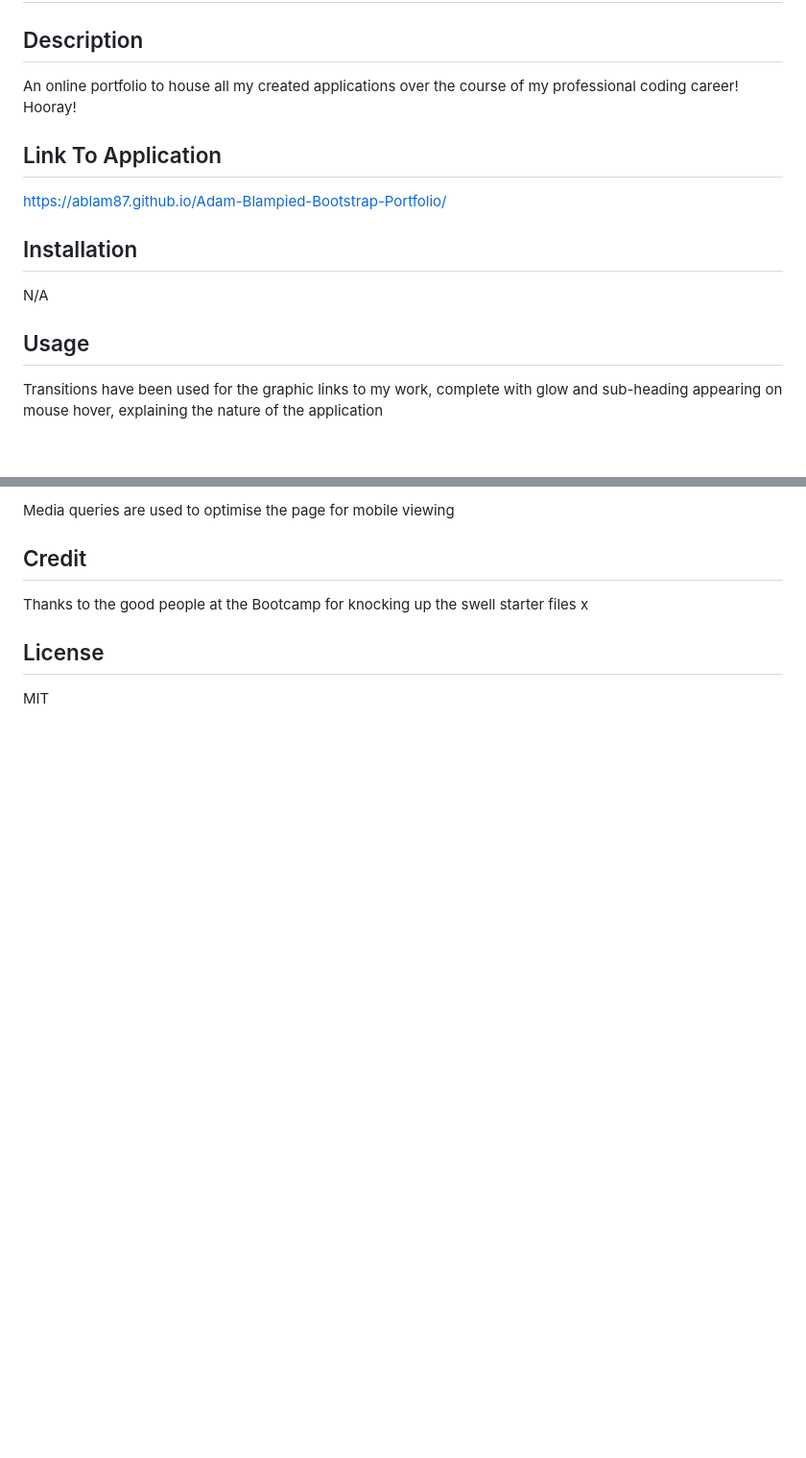
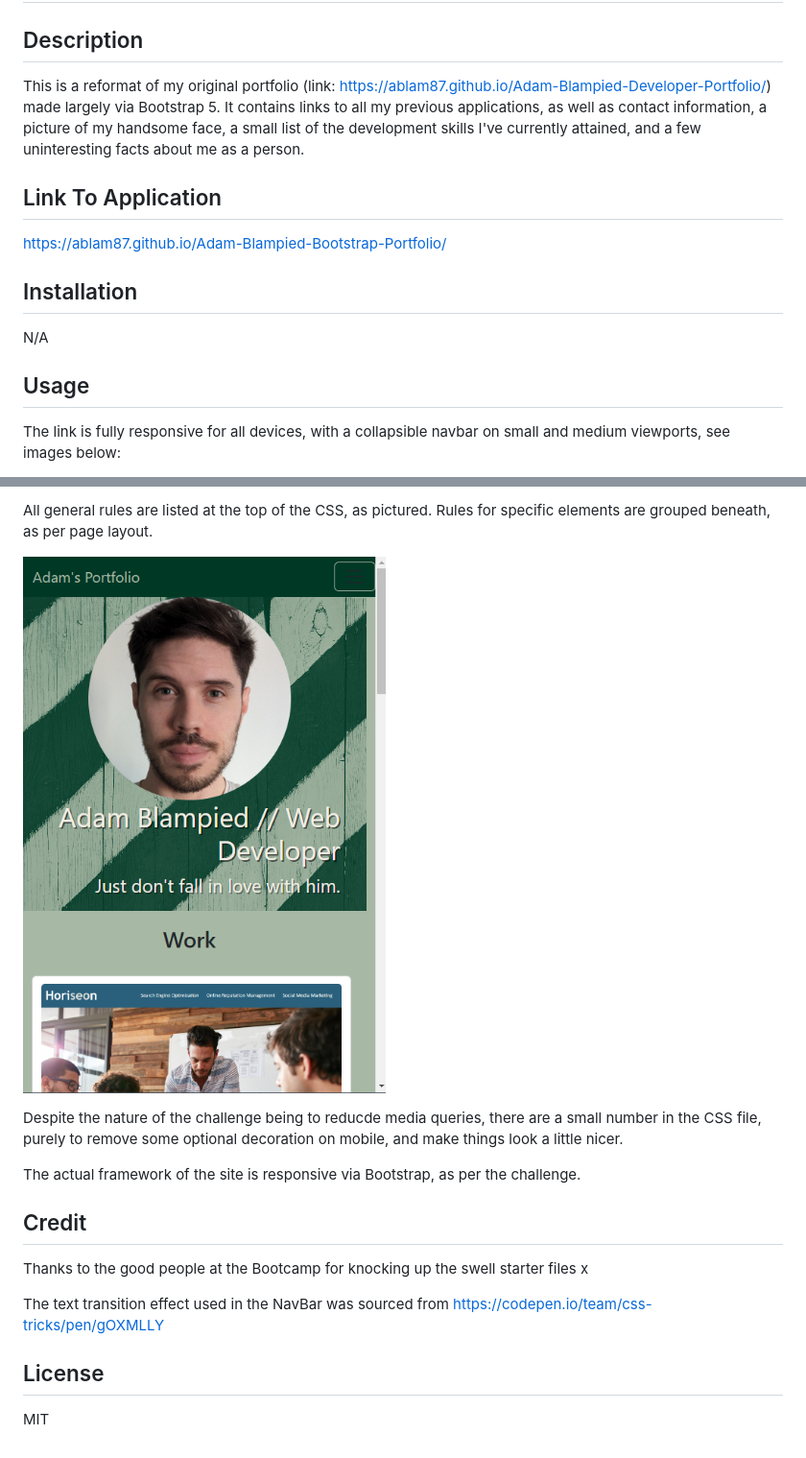
Before and after one commit to ABlam87/Adam-Blampied-Bootstrap-Portfolio, a Markdown page: README.md, 2 parts joined by grey strips. Shown: that part at 96% size. GitHub-like rendering; pictures changed too: assets/images/Capture 2.PNG (added); blank space fills up the shorter version.

Commit message:
README written, including screenshots

```diff
--- a/README.md
+++ b/README.md
@@ -2,7 +2,7 @@
 
 ## Description
 
-An online portfolio to house all my created applications over the course of my professional coding career! Hooray!
+This is a reformat of my original portfolio (link:  https://ablam87.github.io/Adam-Blampied-Developer-Portfolio/) made largely via Bootstrap 5. It contains links to all my previous applications, as well as contact information, a picture of my handsome face, a small list of the development skills I've currently attained, and a few uninteresting facts about me as a person.
 
 ## Link To Application
 
@@ -14,5 +14,5 @@ N/A
 
 ## Usage
 
-Transitions have been used for the graphic links to my work, complete with glow and sub-heading appearing on mouse hover, explaining the nature of the application
+The link is fully responsive for all devices, with a collapsible navbar on small and medium viewports, see images below:
 
@@ -20,10 +20,20 @@ Media queries are used to compensate for text overlow on the work subheadings
 
-Media queries are used to optimise the page for mobile viewing
+
+All general rules are listed at the top of the CSS, as pictured. Rules for specific elements are grouped beneath, as per page layout.
+
+
+![Small View](./assets/images/Capture%202.PNG)
+
+Despite the nature of the challenge being to reducde media queries, there are a small number in the CSS file, purely to remove some optional decoration on mobile, and make things look a little nicer.
+
+The actual framework of the site is responsive via Bootstrap, as per the challenge.
 
 ## Credit
 
 Thanks to the good people at the Bootcamp for knocking up the swell starter files x
 
+The text transition effect used in the NavBar was sourced from https://codepen.io/team/css-tricks/pen/gOXMLLY
+
 ## License
 
 MIT
```
Also changed, not shown: other parts of README.md (+1 -1 lines), 1 other file.
